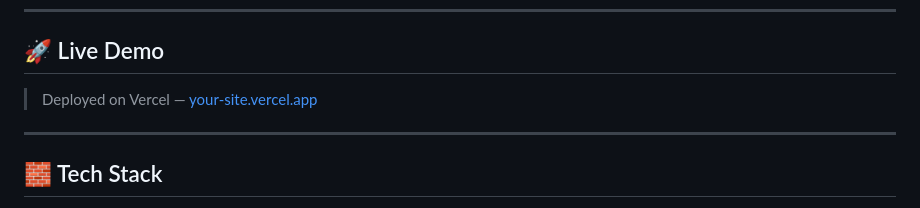
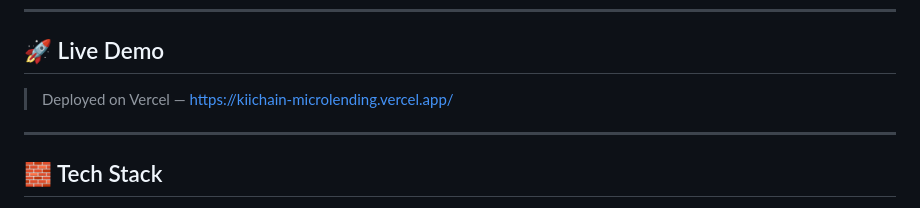
Before and after one commit to Kbin1992/kiichain-microlending, a Markdown page: README.md, the part around the change. GitHub-like rendering.

```diff
--- a/README.md
+++ b/README.md
@@ -26,7 +26,7 @@
 
 ## 🚀 Live Demo
 
-> Deployed on Vercel — [your-site.vercel.app](#)
+> Deployed on Vercel — https://kiichain-microlending.vercel.app/
 
 ---
 
```
